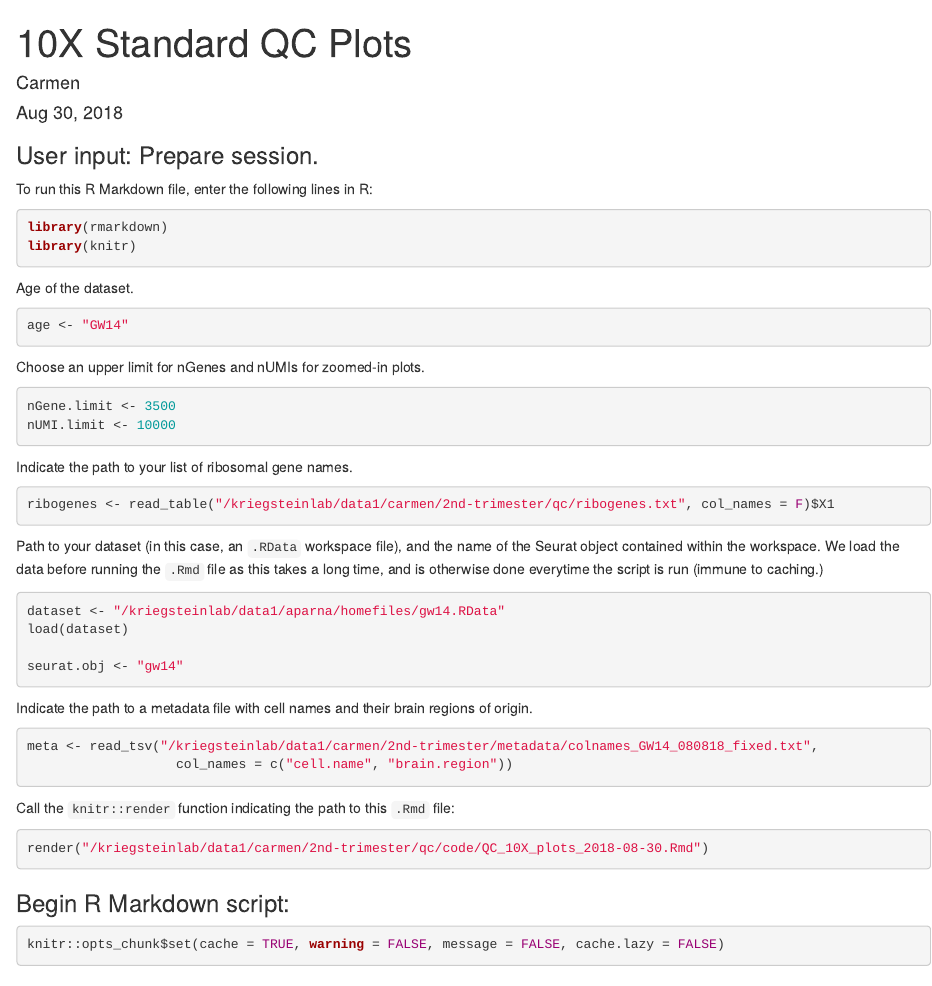
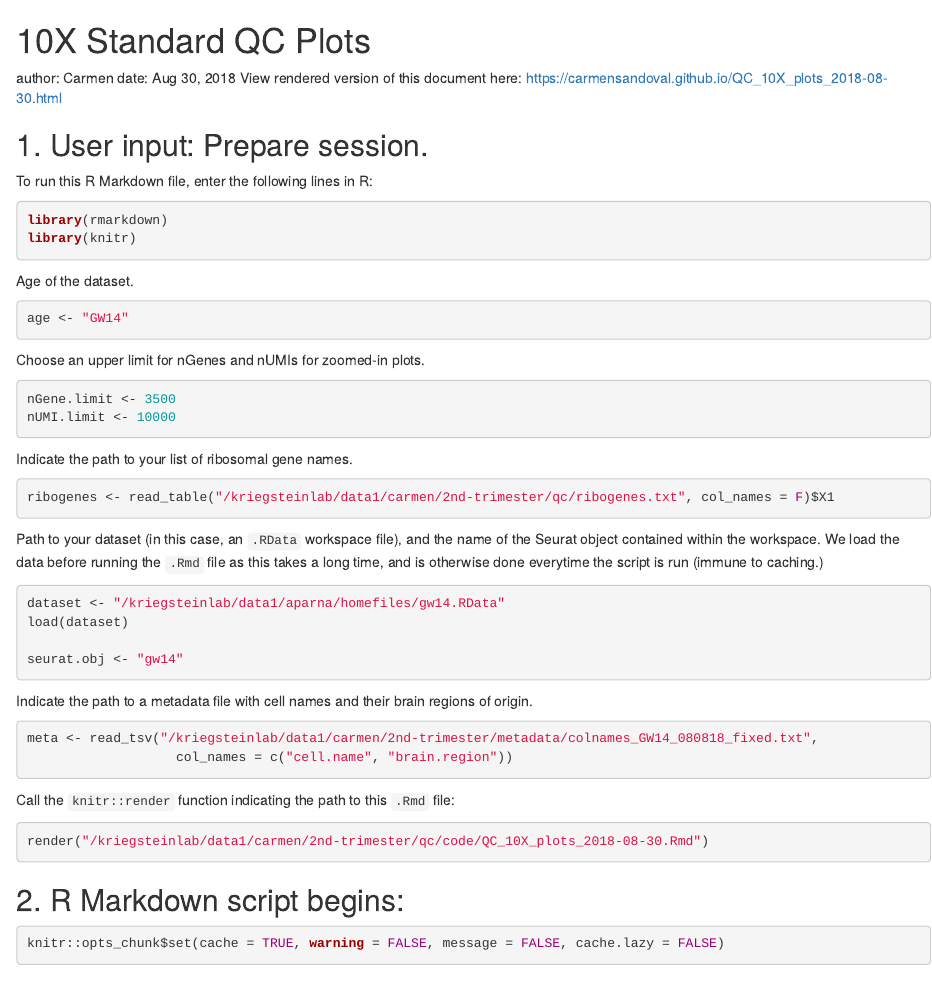
Before and after one commit to carmensandoval/10X-analysis, an R Markdown document (QC/code/QC_10X_plots_2018-08-30.Rmd): the page in a window 1100 px wide, from its top. Rendered offline with R 4.5, knitr and Pandoc, with nearby package versions; some code elsewhere in the file could not run offline.

Commit message:
Update QC_10X_plots_2018-08-30.Rmd

````diff
--- a/QC/code/QC_10X_plots_2018-08-30.Rmd
+++ b/QC/code/QC_10X_plots_2018-08-30.Rmd
@@ -1,13 +1,9 @@
----
-title: 10X Standard QC Plots
+# 10X Standard QC Plots
 author: Carmen
 date: Aug 30, 2018
-output:
-  html_document:
-    df_print: paged
----
+View rendered version of this document here: https://carmensandoval.github.io/QC_10X_plots_2018-08-30.html
 
-### User input: Prepare session.
+## 1. User input: Prepare session.
 
 To run this R Markdown file, enter the following lines in R:
 ```{r eval=FALSE}
@@ -51,7 +47,7 @@ Call the `knitr::render` function indicating the path to this `.Rmd` file:
 render("/kriegsteinlab/data1/carmen/2nd-trimester/qc/code/QC_10X_plots_2018-08-30.Rmd")
 ```
 
-### Begin R Markdown script:
+## 2. R Markdown script begins:
 ```{r knitr-opts_chunk}
 knitr::opts_chunk$set(cache = TRUE, warning = FALSE, message = FALSE, cache.lazy = FALSE)
 ```
````
